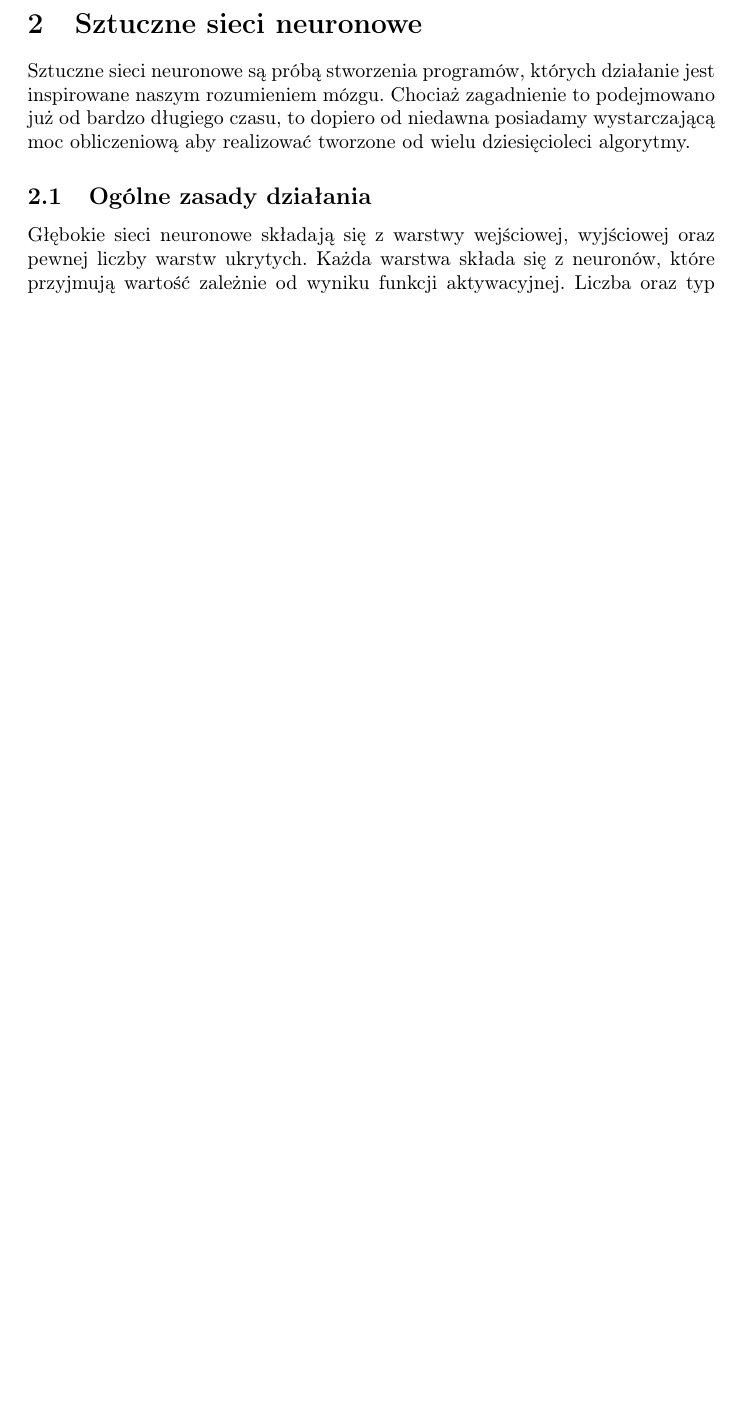
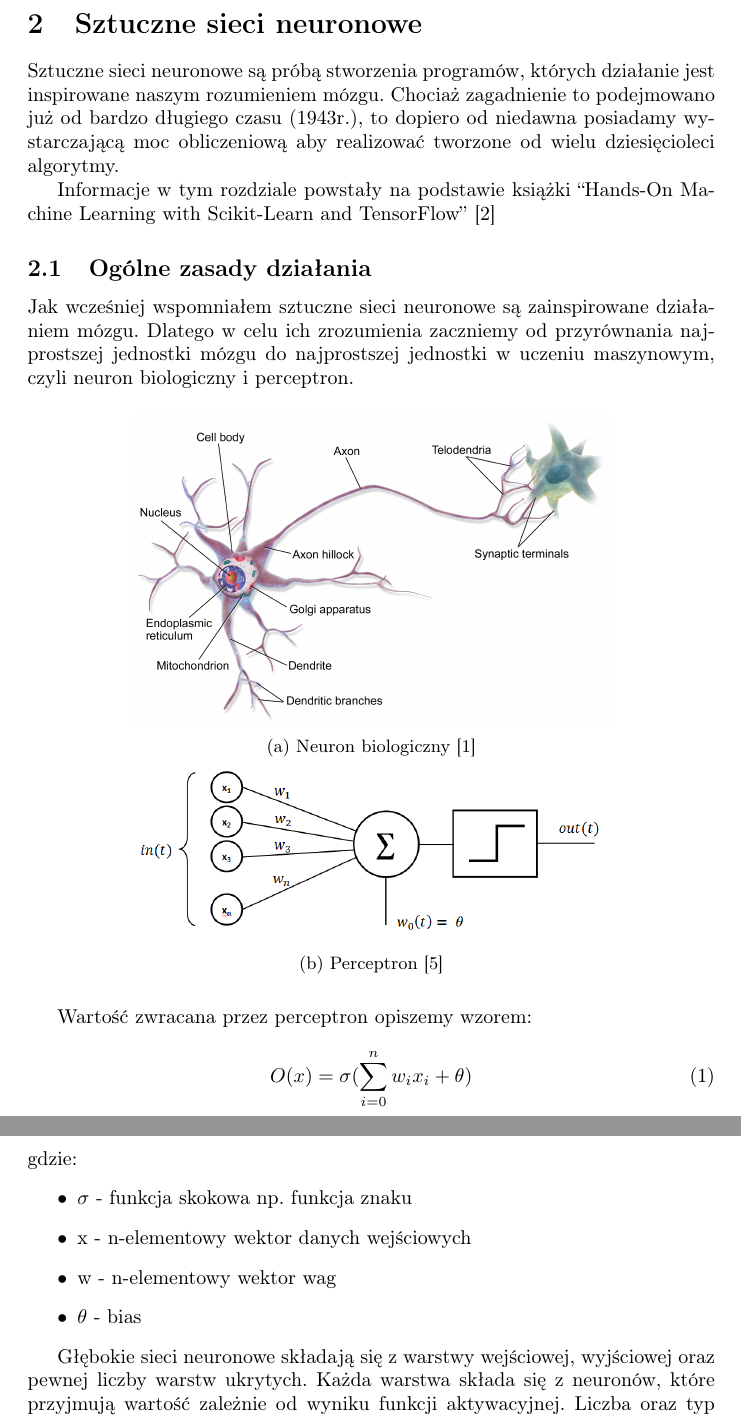
Before and after one commit to mtracewicz/Papers, a LaTeX thesis (Thesis/thesis.tex): part of page 5 of 26 before the commit and two parts of pages 5 and 6 of 26 after it, the two joined at a grey line, cut so that both start at the same text, the shorter picture padded with empty space. Compiled offline with pdfLaTeX.

Commit message:
Started perceptron info

```diff
--- a/Thesis/thesis.tex
+++ b/Thesis/thesis.tex
@@ -97,9 +97,36 @@ Możemy na nich zobaczyć czerwoną otoczkę na około komórek, natomiast cała
 \newpage
 \section{Sztuczne sieci neuronowe}
 Sztuczne sieci neuronowe są próbą stworzenia programów, których działanie jest inspirowane naszym rozumieniem mózgu.
-Chociaż zagadnienie to podejmowano już od bardzo długiego czasu, to dopiero od niedawna posiadamy wystarczającą moc obliczeniową aby realizować tworzone od wielu dziesięcioleci algorytmy.
+Chociaż zagadnienie to podejmowano już od bardzo długiego czasu (1943r.), to dopiero od niedawna posiadamy wystarczającą moc obliczeniową aby realizować tworzone od wielu dziesięcioleci algorytmy.
 
+Informacje w tym rozdziale powstały na podstawie książki ``Hands-On Machine Learning with Scikit-Learn and TensorFlow''\cite{handsonmachinelearning}
 \subsection{Ogólne zasady działania}
+Jak wcześniej wspomniałem sztuczne sieci neuronowe są zainspirowane działaniem mózgu. Dlatego w celu ich zrozumienia zaczniemy od przyrównania najprostszej jednostki mózgu do najprostszej jednostki w uczeniu maszynowym, czyli neuron biologiczny i perceptron.
+
+\begin{figure}[H]
+    \centering
+    \begin{subfigure}{0.7\linewidth}
+        \includegraphics[width=\linewidth]{images/neuron.png}
+        \caption{Neuron biologiczny\cite{neuron-image}}
+    \end{subfigure}
+    \begin{subfigure}{0.7\linewidth}
+        \includegraphics[width=\linewidth]{images/perceptron.png}
+        \caption{Perceptron\cite{perceptron-image}}
+    \end{subfigure}
+\end{figure}
+
+Wartość zwracana przez perceptron opiszemy wzorem:
+\begin{align}
+    O(x)=\sigma(\sum\limits_{i=0}^{n}{w_i x_i}+\theta)
+\end{align}
+gdzie:
+\begin{itemize}
+    \item $\sigma$ - funkcja skokowa np. funkcja znaku
+    \item x - n-elementowy wektor danych wejściowych
+    \item w - n-elementowy wektor wag
+    \item $\theta$ - bias
+\end{itemize}
+
 Głębokie sieci neuronowe składają się z warstwy wejściowej, wyjściowej oraz pewnej liczby warstw ukrytych.
 Każda warstwa składa się z neuronów, które przyjmują wartość zależnie od wyniku funkcji aktywacyjnej.
 Liczba oraz typ warstw ukrytych a także ilość zawartych w nich neuronów w dużej mierze determinuje działanie sieci.
```
Also changed, not shown: Thesis/bibliography.bib (+8 -0 lines), Thesis/images/neuron.png (added), Thesis/thesis.tex (5 more changed lines).
